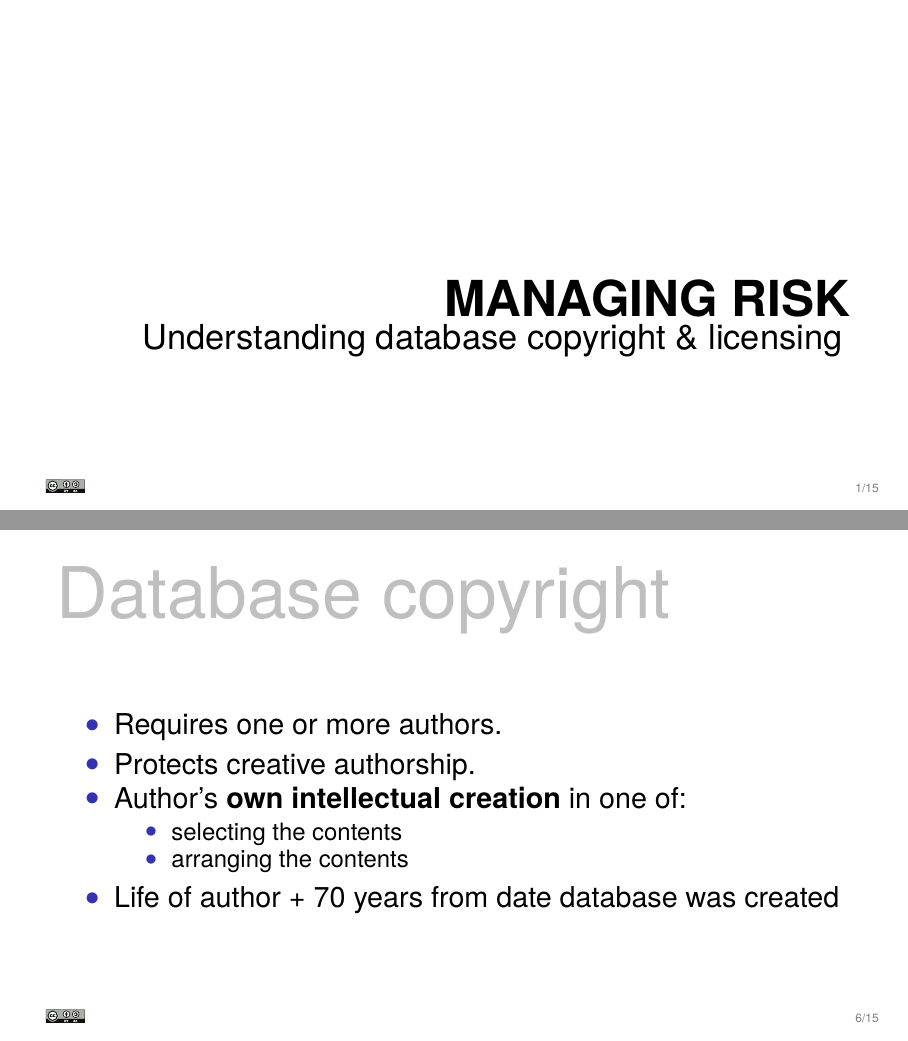
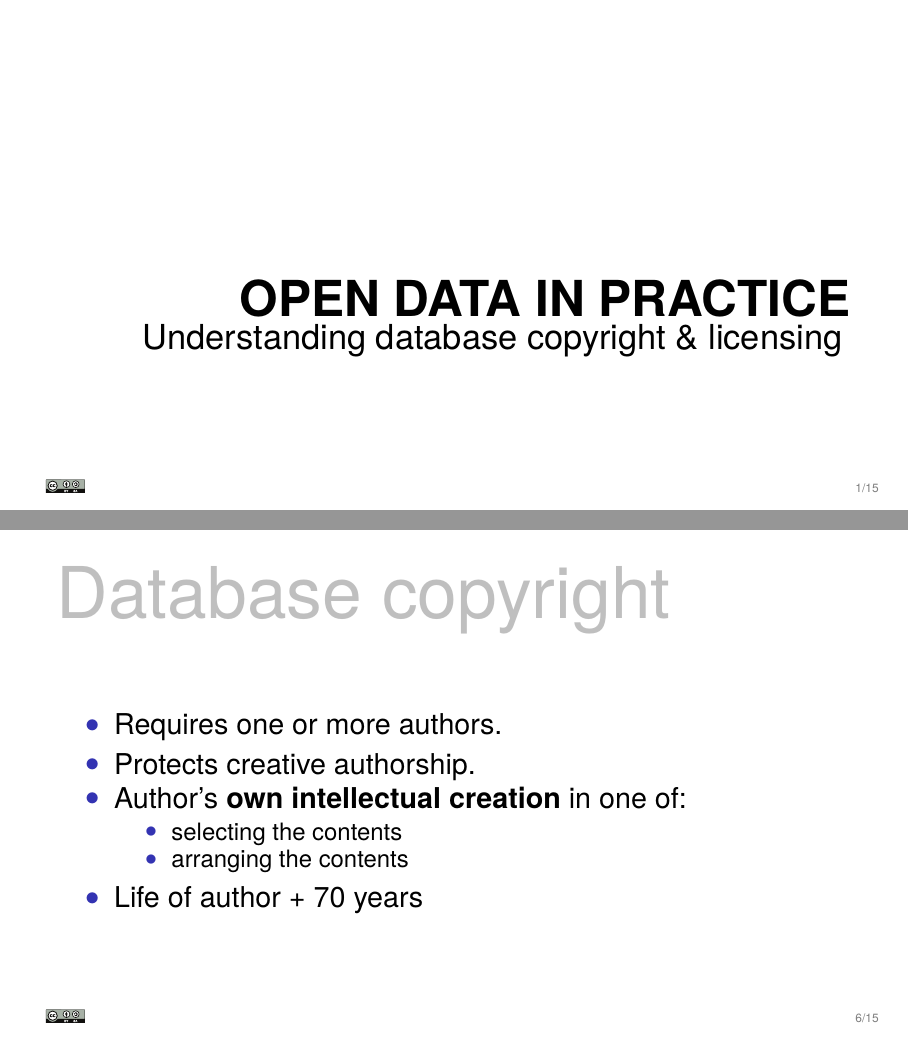
Before and after one commit to francisdavey/open-data, LaTeX slides (talks/open-data-practice/slides.tex): pages 1 and 6 of 15, joined at a grey line. Compiled offline with XeLaTeX; a missing font is replaced by an installed copy or a similar font.

Commit message:
Fixed errors in slides

```diff
--- a/talks/open-data-practice/slides.tex
+++ b/talks/open-data-practice/slides.tex
@@ -4,21 +4,12 @@
 
 
 \begin{document}
-\title{Managing Risk}
+\title{open data in practice}
 \subtitle{Understanding database copyright \& licensing}
 \author{Francis Davey}
 
 \begin{frame}[b]
   \titlepage
-\end{frame}
-\begin{frame}{Activity}
-See {\bf handout 1}.\vspace{1.0em}
-
-In teams discuss and answer, what is:
-  \begin{itemize}
-  \item Team A: Database right?
-  \item Team B: Database copyright (\enquote{copyright in a database})?
-  \end{itemize}
 \end{frame}
 
 \begin{frame}{Overview of rights}
@@ -68,7 +70,7 @@ The contents
     \item selecting the contents
     \item arranging the contents
     \end{itemize}
-  \item Life of  author + 70 years from date database was created
+  \item Life of  author + 70 years
   \end{itemize}
 \end{frame}
 
```
Also changed, not shown: pdf/open-data-practice/slides.pdf, talks/open-data-practice/slides.pdf, talks/open-data-practice/slides.tex (13 more changed lines).
